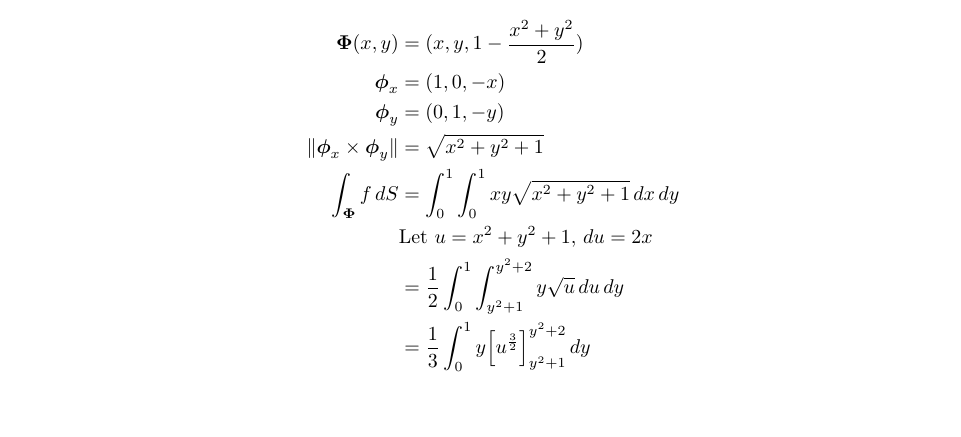
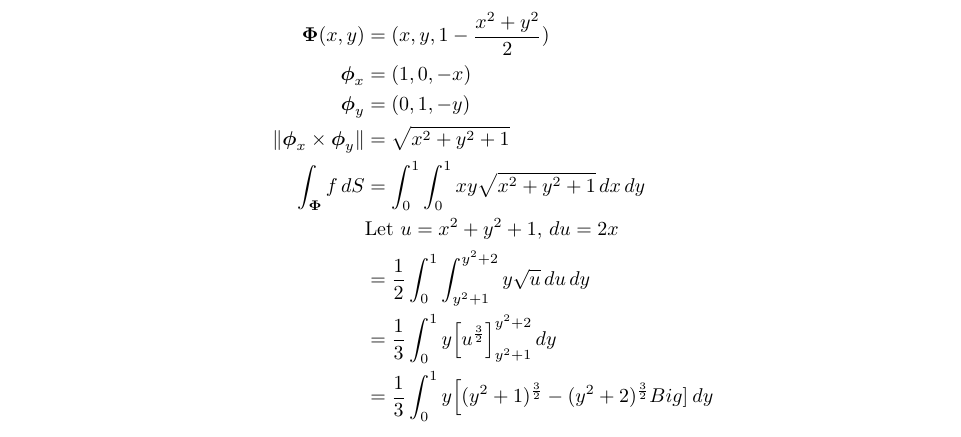
Before and after one commit to poonkeegan/school, a LaTeX document (matb42/a7.tex): part of page 8 of 8, cut so that both start at the same text, the shorter picture padded with empty space. Compiled offline with pdfLaTeX.

Commit message:
Fri Mar  9 19:53:42 EST 2018

```diff
--- a/matb42/a7.tex
+++ b/matb42/a7.tex
@@ -226,6 +226,7 @@ Mar 13th 2018}
         &\text{Let }u = x^2 + y^2 + 1 ,\, du = 2x \\
         &= \frac{1}{2}\int_0^1 \int_{y^2+1}^{y^2 + 2} y \sqrt{u} \, du \, dy \\
         &= \frac{1}{3}\int_0^1 y\Big[u^{\frac{3}{2}}\Big]_{y^2+1}^{y^2 + 2} \, dy \\
+        &= \frac{1}{3}\int_0^1 y\Big[(y^2+1)^{\frac{3}{2}} - (y^2+2)^{\frac{3}{2}}Big]_{}^{} \, dy \\
     \end{align*}
 \end{enumerate}
 \end{document}
```
Also changed, not shown: matb42/a7.pdf.
